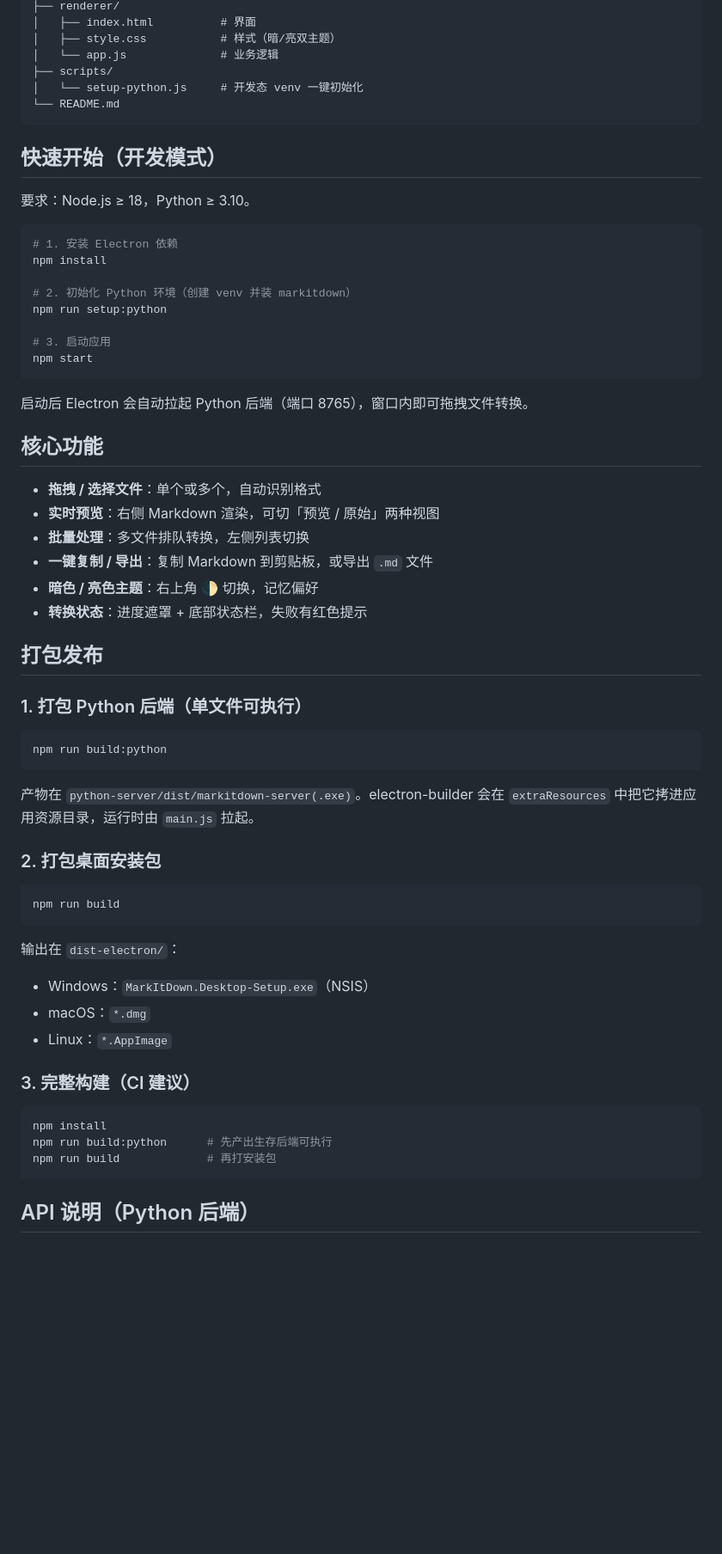
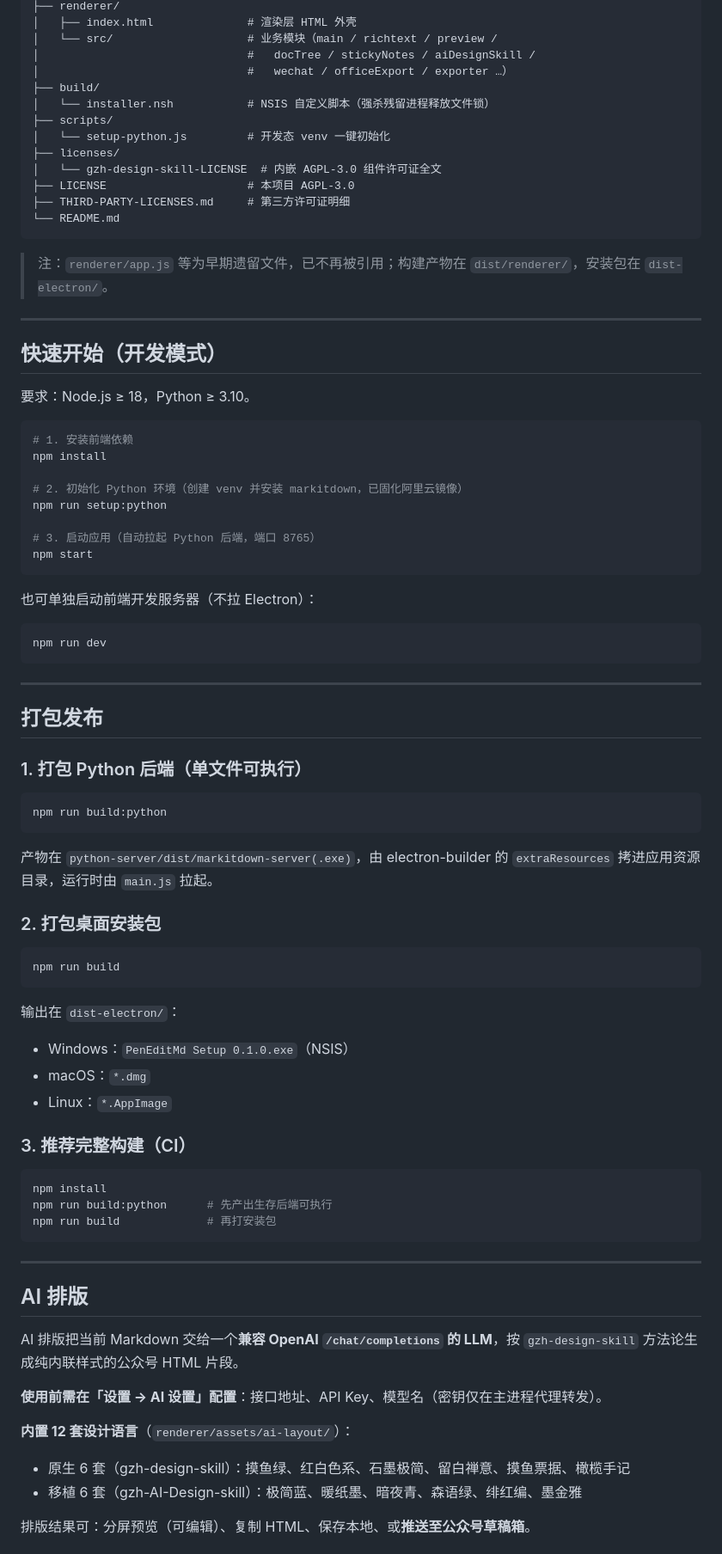
Before and after one commit to motongxue/PenEditMd, a Markdown page: README.md, the part around one of its changes. Shown at 86% size. Drawn GitHub-style; blank space fills up the shorter version.

````diff
--- a/README.md
+++ b/README.md
@@ -41,37 +80,45 @@ markDownApp/
 ├── renderer/
-│   ├── index.html          # 界面
-│   ├── style.css           # 样式（暗/亮双主题）
-│   └── app.js              # 业务逻辑
+│   ├── index.html              # 渲染层 HTML 外壳
+│   └── src/                    # 业务模块（main / richtext / preview /
+│                               #   docTree / stickyNotes / aiDesignSkill /
+│                               #   wechat / officeExport / exporter …）
+├── build/
+│   └── installer.nsh           # NSIS 自定义脚本（强杀残留进程释放文件锁）
 ├── scripts/
-│   └── setup-python.js     # 开发态 venv 一键初始化
+│   └── setup-python.js         # 开发态 venv 一键初始化
+├── licenses/
+│   └── gzh-design-skill-LICENSE  # 内嵌 AGPL-3.0 组件许可证全文
+├── LICENSE                     # 本项目 AGPL-3.0
+├── THIRD-PARTY-LICENSES.md     # 第三方许可证明细
 └── README.md
 ```
+
+> 注：`renderer/app.js` 等为早期遗留文件，已不再被引用；构建产物在 `dist/renderer/`，安装包在 `dist-electron/`。
+
+---
 
 ## 快速开始（开发模式）
 
 要求：Node.js ≥ 18，Python ≥ 3.10。
 
 ```bash
-# 1. 安装 Electron 依赖
+# 1. 安装前端依赖
 npm install
 
-# 2. 初始化 Python 环境（创建 venv 并装 markitdown）
+# 2. 初始化 Python 环境（创建 venv 并安装 markitdown，已固化阿里云镜像）
 npm run setup:python
 
-# 3. 启动应用
+# 3. 启动应用（自动拉起 Python 后端，端口 8765）
 npm start
 ```
 
-启动后 Electron 会自动拉起 Python 后端（端口 8765），窗口内即可拖拽文件转换。
+也可单独启动前端开发服务器（不拉 Electron）：
 
-## 核心功能
+```bash
+npm run dev
+```
 
-- **拖拽 / 选择文件**：单个或多个，自动识别格式
-- **实时预览**：右侧 Markdown 渲染，可切「预览 / 原始」两种视图
-- **批量处理**：多文件排队转换，左侧列表切换
-- **一键复制 / 导出**：复制 Markdown 到剪贴板，或导出 `.md` 文件
-- **暗色 / 亮色主题**：右上角 🌓 切换，记忆偏好
-- **转换状态**：进度遮罩 + 底部状态栏，失败有红色提示
+---
 
 ## 打包发布
 
@@ -81,7 +128,7 @@ npm start
 npm run build:python
 ```
 
-产物在 `python-server/dist/markitdown-server(.exe)`。electron-builder 会在 `extraResources` 中把它拷进应用资源目录，运行时由 `main.js` 拉起。
+产物在 `python-server/dist/markitdown-server(.exe)`，由 electron-builder 的 `extraResources` 拷进应用资源目录，运行时由 `main.js` 拉起。
 
 ### 2. 打包桌面安装包
 
@@ -90,11 +137,11 @@ npm run build
 ```
 
 输出在 `dist-electron/`：
-- Windows：`MarkItDown.Desktop-Setup.exe`（NSIS）
+- Windows：`PenEditMd Setup 0.1.0.exe`（NSIS）
 - macOS：`*.dmg`
 - Linux：`*.AppImage`
 
-### 3. 完整构建（CI 建议）
+### 3. 推荐完整构建（CI）
 
 ```bash
 npm install
@@ -102,4 +149,17 @@ npm run build:python      # 先产出生存后端可执行
 npm run build             # 再打安装包
 ```
 
-## API 说明（Python 后端）
+---
+
+## AI 排版
+
+AI 排版把当前 Markdown 交给一个**兼容 OpenAI `/chat/completions` 的 LLM**，按 `gzh-design-skill` 方法论生成纯内联样式的公众号 HTML 片段。
+
+**使用前需在「设置 → AI 设置」配置**：接口地址、API Key、模型名（密钥仅在主进程代理转发）。
+
+**内置 12 套设计语言**（`renderer/assets/ai-layout/`）：
+- 原生 6 套（gzh-design-skill）：摸鱼绿、红白色系、石墨极简、留白禅意、摸鱼票据、橄榄手记
+- 移植 6 套（gzh-AI-Design-skill）：极简蓝、暖纸墨、暗夜青、森语绿、绯红编、墨金雅
+
+排版结果可：分屏预览（可编辑）、复制 HTML、保存本地、或**推送至公众号草稿箱**。
+
````
Also changed, not shown: other parts of README.md (+110 -56 lines).
